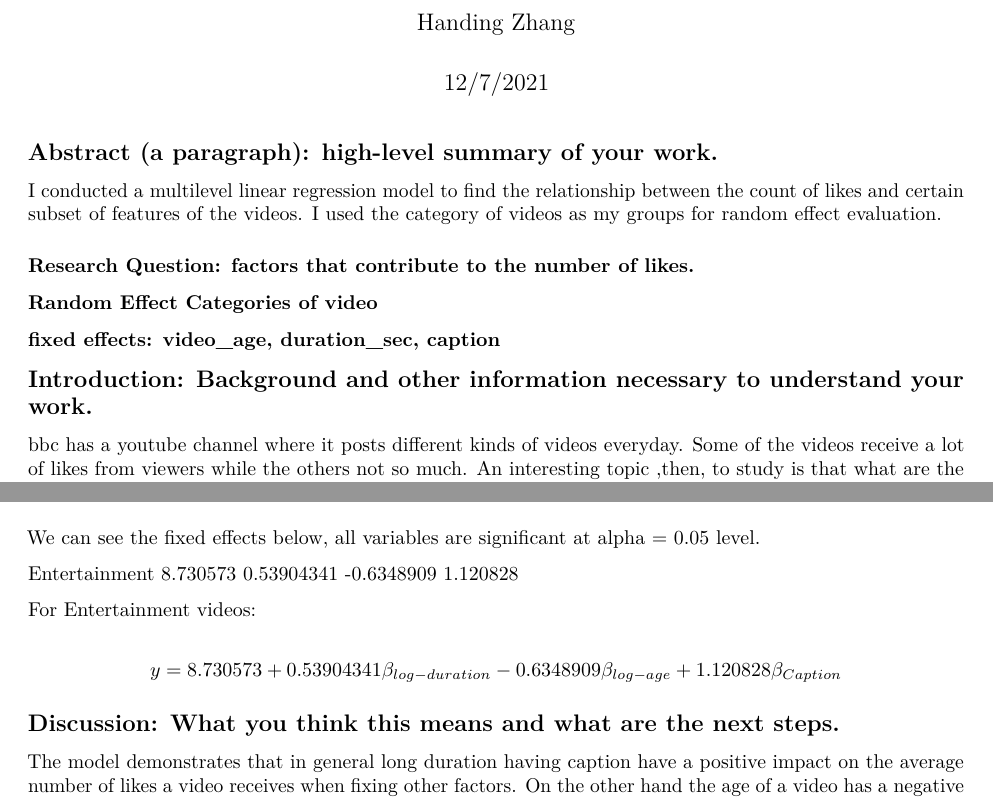
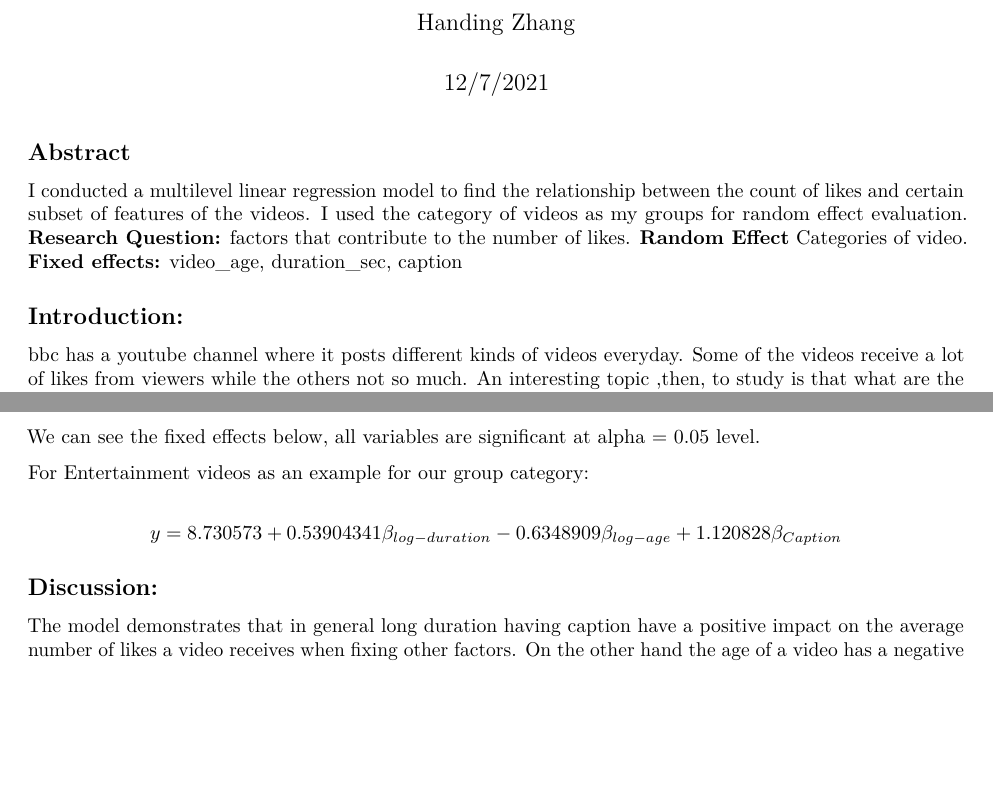
Before and after one commit to MA-678-Handing-Zhang/MA-678-Midterm-Project, an R Markdown document (MA_678_Final.Rmd): two parts of pages 1 and 3 of 3, joined at a grey line, cut so that both start at the same text, the shorter picture padded with empty space. Rendered offline with R 4.5, knitr and Pandoc, then LaTeX, with nearby package versions; code that draws random numbers runs with fixed seeds of ours; some code elsewhere in the file could not run offline.

Commit message:
edited a bit.

```diff
--- a/MA_678_Final.Rmd
+++ b/MA_678_Final.Rmd
@@ -43,19 +43,12 @@ library(lattice)
 
 
 
-## Abstract (a paragraph): high-level summary of your work.
+## Abstract
+
+I conducted a multilevel linear regression model to find the relationship between the count of likes and certain subset of features of the videos. I used the category of videos as my groups for random effect evaluation. **Research Question:** factors that contribute to the number of likes. **Random Effect** Categories of video. **Fixed effects:** video_age, duration_sec, caption
 
 
-I conducted a multilevel linear regression model to find the relationship between the count of likes and certain subset of features of the videos. I used the category of videos as my groups for random effect evaluation.
-
-### Research Question: factors that contribute to the number of likes.
-
-### Random Effect Categories of video
-
-### fixed effects: video_age, duration_sec, caption
-
-
-## Introduction: Background and other information necessary to understand your work.
+## Introduction:
 
 bbc has a youtube channel where it posts different kinds of videos everyday. Some of the videos receive a lot of likes from viewers while the others not so much. An interesting topic ,then, to study is that what are the factors that influence the number of likes.
 
@@ -284,16 +277,12 @@ fit_2 <- lmer(log_like ~ log_duration + log_age  +  caption + (1 + log_duration|
 We can see the fixed effects below, all variables are significant at alpha = 0.05 level.
 
 
-Entertainment   8.730573   0.53904341 -0.6348909    1.120828
 
-For Entertainment videos:
+For Entertainment videos as an example for our group category:
 
-\[ y = 8.730573 + 0.53904341\beta_{log-duration}  - 0.6348909\beta_{log-age} + 1.120828\beta_{Caption}  \]
+**\[ y = 8.730573 + 0.53904341\beta_{log-duration}  - 0.6348909\beta_{log-age} + 1.120828\beta_{Caption}  \]**
 
-
-## Discussion: What you think this means and what are the next steps.
-
-
+## Discussion:
 
 The model demonstrates that in general long duration having caption have a positive impact on the average number of likes a video receives when fixing other factors. On the other hand the age of a video has a negative effect on the average number of likes when other components stay the same. Next step: I should conduct more model validations  to optimize my model
 
```
Also changed, not shown: MA_678_Final.Rmd (13 more changed lines), 1 other file.
